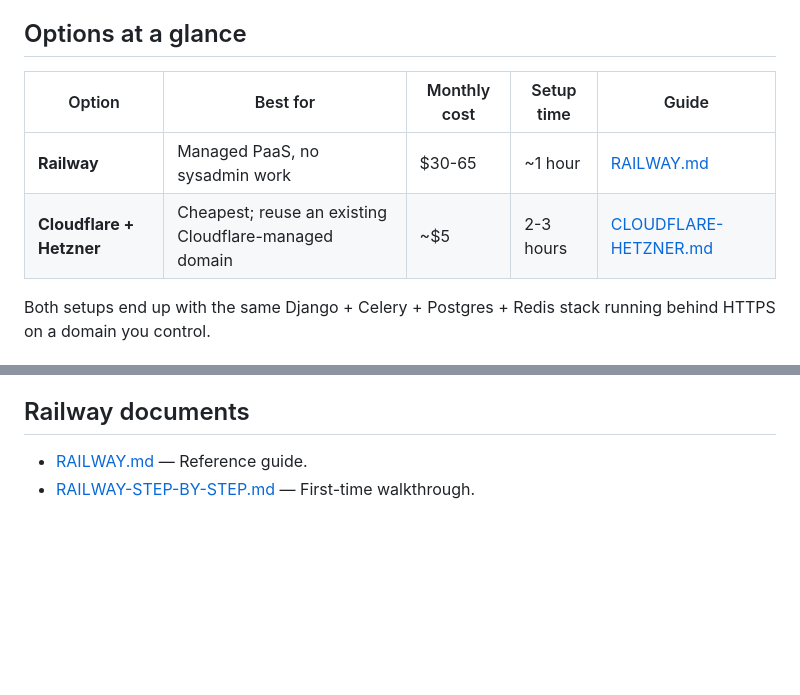
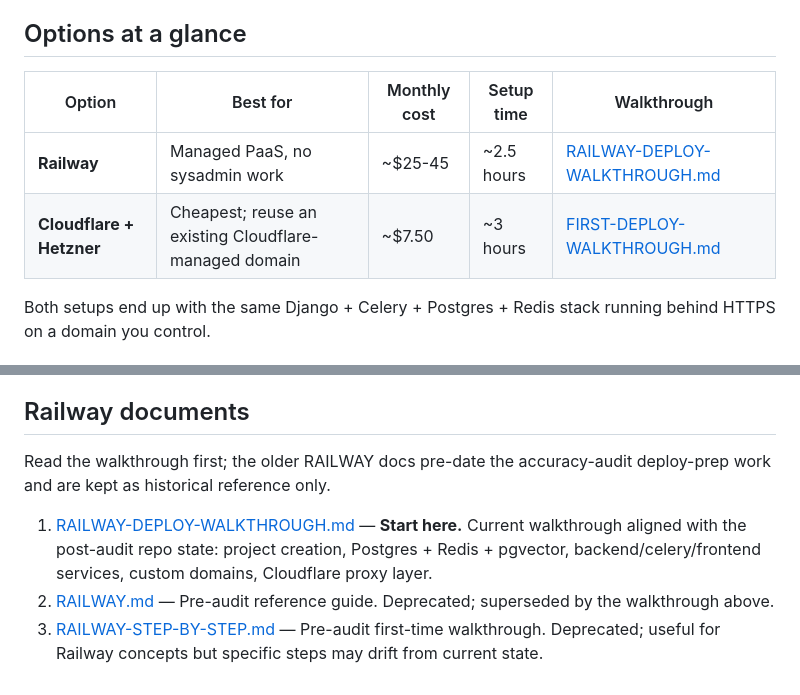
Before and after one commit to DefoxxAnalytics/versatex-saas, a Markdown page: docs/deployment/README.md, 2 parts joined by grey strips. GitHub-like rendering; blank space fills up the shorter version.

```diff
--- a/docs/deployment/README.md
+++ b/docs/deployment/README.md
@@ -4,10 +4,10 @@ Guides for deploying Versatex Analytics to production.
 
 ## Options at a glance
 
-| Option | Best for | Monthly cost | Setup time | Guide |
+| Option | Best for | Monthly cost | Setup time | Walkthrough |
 |--------|----------|--------------|------------|-------|
-| **Railway** | Managed PaaS, no sysadmin work | $30-65 | ~1 hour | [RAILWAY.md](RAILWAY.md) |
-| **Cloudflare + Hetzner** | Cheapest; reuse an existing Cloudflare-managed domain | ~$5 | 2-3 hours | [CLOUDFLARE-HETZNER.md](CLOUDFLARE-HETZNER.md) |
+| **Railway** | Managed PaaS, no sysadmin work | ~$25-45 | ~2.5 hours | [RAILWAY-DEPLOY-WALKTHROUGH.md](../RAILWAY-DEPLOY-WALKTHROUGH.md) |
+| **Cloudflare + Hetzner** | Cheapest; reuse an existing Cloudflare-managed domain | ~$7.50 | ~3 hours | [FIRST-DEPLOY-WALKTHROUGH.md](../FIRST-DEPLOY-WALKTHROUGH.md) |
 
 Both setups end up with the same Django + Celery + Postgres + Redis stack running behind HTTPS on a domain you control.
 
@@ -47,5 +47,8 @@ origin via Cloudflare Tunnel). Read these in order:
 
 ## Railway documents
 
-- [RAILWAY.md](RAILWAY.md) — Reference guide.
-- [RAILWAY-STEP-BY-STEP.md](RAILWAY-STEP-BY-STEP.md) — First-time walkthrough.
+Read the walkthrough first; the older RAILWAY docs pre-date the accuracy-audit deploy-prep work and are kept as historical reference only.
+
+1. [RAILWAY-DEPLOY-WALKTHROUGH.md](../RAILWAY-DEPLOY-WALKTHROUGH.md) — **Start here.** Current walkthrough aligned with the post-audit repo state: project creation, Postgres + Redis + pgvector, backend/celery/frontend services, custom domains, Cloudflare proxy layer.
+2. [RAILWAY.md](RAILWAY.md) — Pre-audit reference guide. Deprecated; superseded by the walkthrough above.
+3. [RAILWAY-STEP-BY-STEP.md](RAILWAY-STEP-BY-STEP.md) — Pre-audit first-time walkthrough. Deprecated; useful for Railway concepts but specific steps may drift from current state.
```
Also changed, not shown: docs/RAILWAY-DEPLOY-WALKTHROUGH.md (added, +580 -0 lines).
